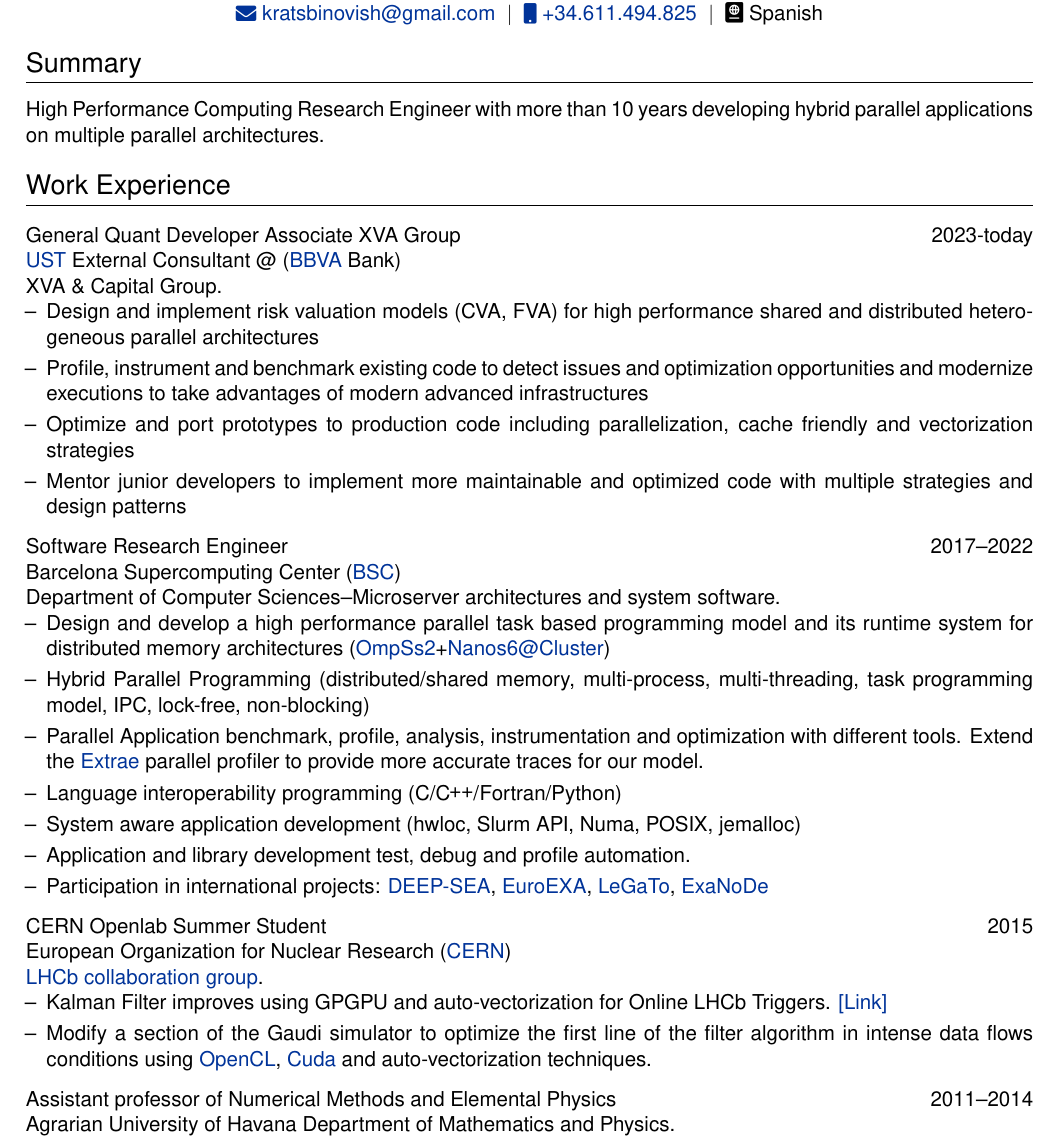
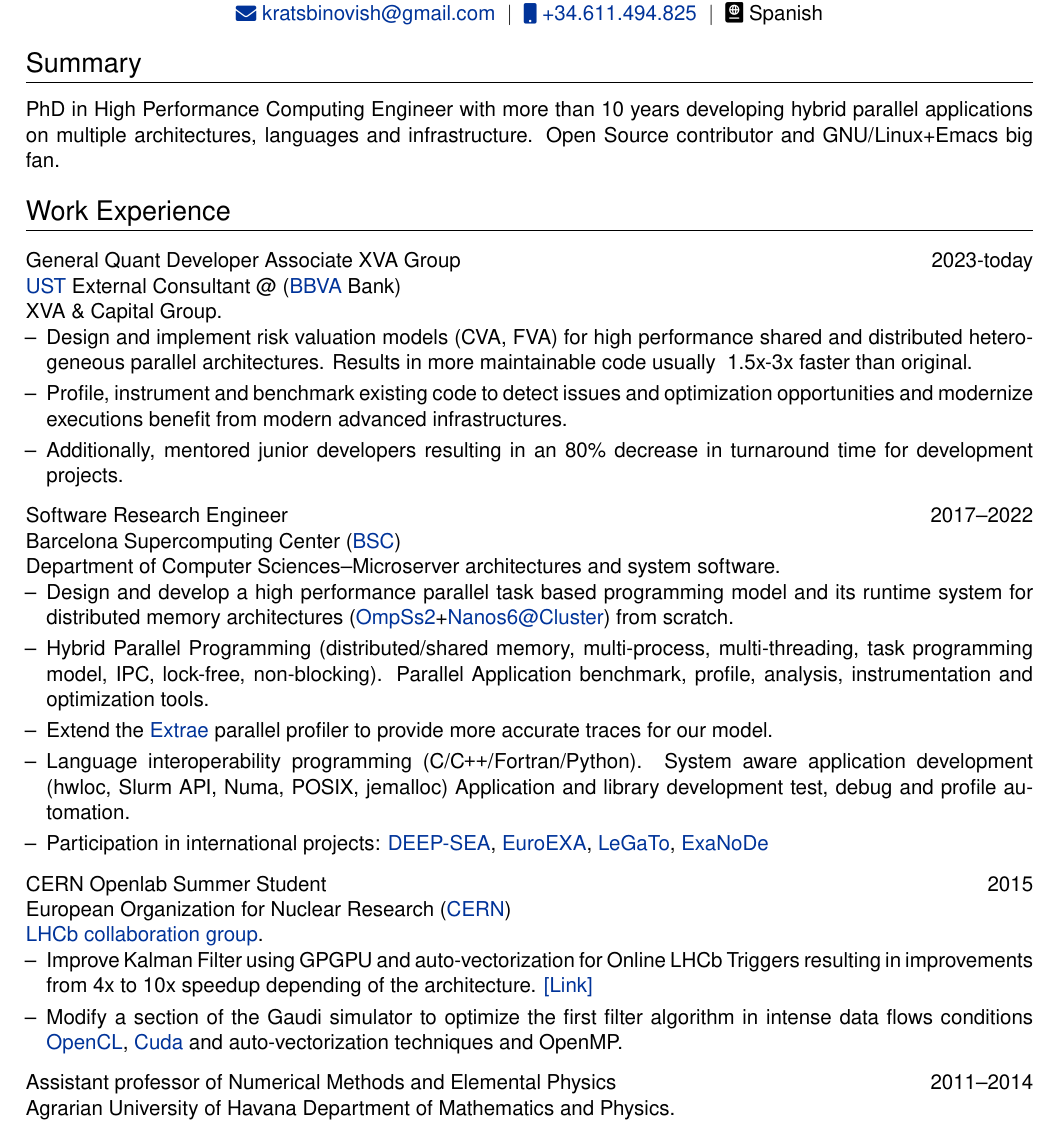
Before and after one commit to Ergus/CV, a LaTeX CV (CV.tex): part of page 1 of 3, cut so that both start at the same text. Compiled offline with XeLaTeX.

Commit message:
Insert changes suggested in the CV

```diff
--- a/CV.tex
+++ b/CV.tex
@@ -97,9 +97,9 @@
 
 % Interests/ Keywords/ Summary
 \section{Summary}
-High Performance Computing Research Engineer with more than 10 years
-developing hybrid parallel applications on multiple parallel
-architectures.
+PhD in High Performance Computing Engineer with more than 10 years developing hybrid
+ parallel applications on multiple architectures, languages and infrastructure.
+ Open Source contributor and GNU/Linux+Emacs big fan.
 
 % ----------------------------------------------------------------------------------------
 \section{Work Experience}
@@ -113,16 +113,14 @@ architectures.
       XVA \& Capital Group.
 
       \begin{itemize}[nosep,after=\strut, leftmargin=1em, itemsep=3pt]
-          \item[--] Design and implement risk valuation models (CVA, FVA) for
-              high performance shared and distributed heterogeneous parallel
-              architectures
+          \item[--] Design and implement risk valuation models (CVA, FVA)
+              for high performance shared and distributed heterogeneous parallel
+              architectures. Results in more maintainable code usually ~1.5x-3x faster than original.
           \item[--] Profile, instrument and benchmark existing code to detect
-              issues and optimization opportunities and modernize executions
-              to take advantages of modern advanced infrastructures
-          \item[--] Optimize and port prototypes to production code including
-              parallelization, cache friendly and vectorization strategies
-          \item[--] Mentor junior developers to implement more maintainable and
-              optimized code with multiple strategies and design patterns
+              issues and optimization opportunities and modernize executions benefit
+              from modern advanced infrastructures.
+          \item[--] Additionally, mentored junior developers resulting in an 80\% decrease in
+              turnaround time for development projects.
       \end{itemize}
   \end{minipage}
   }
@@ -141,14 +139,15 @@ architectures.
           \item[--] Design and develop a high performance parallel task based
               programming model and its runtime system for distributed memory architectures
               (\href{https://github.com/bsc-pm/ompss-2-cluster-releases}{OmpSs2}+\href{https://github.com/bsc-pm/nanos6-cluster}{Nanos6@Cluster})
+              from scratch.
           \item[--] Hybrid Parallel Programming (distributed/shared memory,
-              multi-process, multi-threading, task programming model,
-              IPC, lock-free, non-blocking)
-          \item[--] Parallel Application benchmark, profile, analysis, instrumentation and optimization with different tools.
-              Extend the \href{https://tools.bsc.es/extrae}{Extrae} parallel profiler to provide more accurate traces for our model.
-          \item[--] Language interoperability programming (C/\CC/Fortran/Python)
-          \item[--] System aware application development (hwloc, Slurm API, Numa, POSIX, jemalloc)
-          \item[--] Application and library development test, debug and profile automation.
+              multi-process, multi-threading, task programming model, IPC, lock-free,
+              non-blocking). Parallel Application benchmark, profile, analysis,
+              instrumentation and optimization tools.
+          \item[--] Extend the \href{https://tools.bsc.es/extrae}{Extrae} parallel profiler to provide more accurate traces for our model.
+          \item[--] Language interoperability programming (C/\CC/Fortran/Python).
+              System aware application development (hwloc, Slurm API, Numa, POSIX, jemalloc)
+              Application and library development test, debug and profile automation.
           \item[--] Participation in international projects:
               \href{https://www.deep-projects.eu/}{DEEP-SEA},
               \href{https://euroexa.eu/}{EuroEXA},
@@ -168,12 +167,14 @@ architectures.
 
   \begin{minipage}[t]{\linewidth}
       \begin{itemize}[nosep,after=\strut, leftmargin=1em, itemsep=3pt]
-          \item[--] Kalman Filter improves using GPGPU and auto-vectorization for Online LHCb Triggers.
+          \item[--] Improve Kalman Filter using GPGPU and auto-vectorization
+              for Online LHCb Triggers resulting in improvements from 4x to 10x
+              speedup depending of the architecture.
               \href{https://zenodo.org/record/31869}{[Link]}
-          \item[--] Modify a section of the Gaudi simulator to optimize the first line
-              of the filter algorithm in intense data flows conditions using
+          \item[--] Modify a section of the Gaudi simulator to optimize
+              the first filter algorithm in intense data flows conditions
               \href{https://www.khronos.org/opencl/}{OpenCL},
-              \href{https://developer.nvidia.com/cuda-zone}{Cuda} and auto-vectorization techniques.
+              \href{https://developer.nvidia.com/cuda-zone}{Cuda} and auto-vectorization techniques and OpenMP.
       \end{itemize}
   \end{minipage}
   }
```
